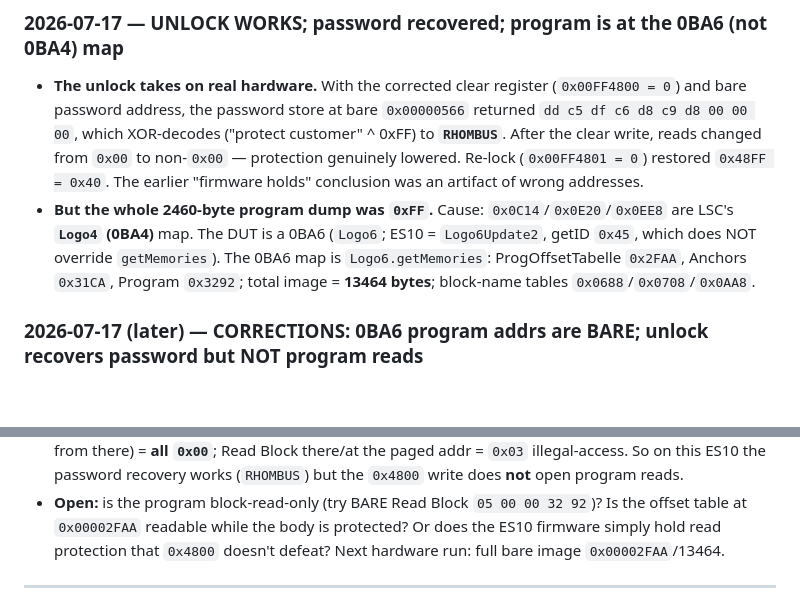
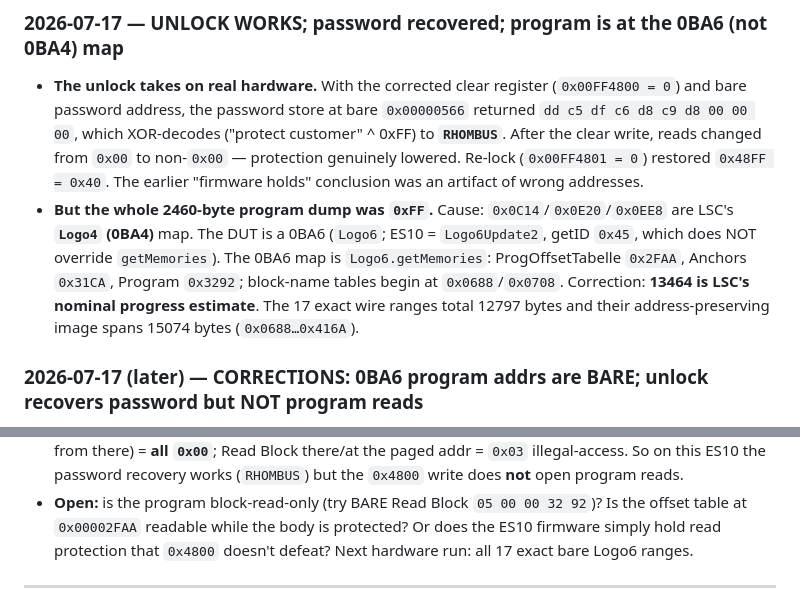
Before and after one commit to yonran/logo-web-dumper, a Markdown page: LAB-NOTEBOOK.md, 2 parts joined by grey strips. Rendered like a GitHub page; blank space fills up the shorter version.

```diff
--- a/LAB-NOTEBOOK.md
+++ b/LAB-NOTEBOOK.md
@@ -38,7 +38,9 @@ Convention: `→` = PC→LOGO, `←` = LOGO→PC. All addresses 4-byte big-endia
 - **But the whole 2460-byte program dump was `0xFF`.** Cause: `0x0C14`/`0x0E20`/`0x0EE8` are LSC's
   **`Logo4` (0BA4)** map. The DUT is a 0BA6 (`Logo6`; ES10 = `Logo6Update2`, getID `0x45`, which
   does NOT override `getMemories`). The 0BA6 map is `Logo6.getMemories`: ProgOffsetTabelle `0x2FAA`,
-  Anchors `0x31CA`, Program `0x3292`; total image = **13464 bytes**; block-name tables `0x0688`/`0x0708`/`0x0AA8`.
+  Anchors `0x31CA`, Program `0x3292`; block-name tables begin at `0x0688`/`0x0708`.
+  Correction: **13464 is LSC's nominal progress estimate**. The 17 exact wire ranges total 12797
+  bytes and their address-preserving image spans 15074 bytes (`0x0688…0x416A`).
 
 ### 2026-07-17 (later) — CORRECTIONS: 0BA6 program addrs are BARE; unlock recovers password but NOT program reads
 
@@ -59,7 +61,7 @@ Convention: `→` = PC→LOGO, `←` = LOGO→PC. All addresses 4-byte big-endia
   ES10 the password recovery works (`RHOMBUS`) but the `0x4800` write does **not** open program reads.
 - **Open:** is the program block-read-only (try BARE Read Block `05 00 00 32 92`)? Is the offset table
   at `0x00002FAA` readable while the body is protected? Or does the ES10 firmware simply hold read
-  protection that `0x4800` doesn't defeat? Next hardware run: full bare image `0x00002FAA`/13464.
+  protection that `0x4800` doesn't defeat? Next hardware run: all 17 exact bare Logo6 ranges.
 
 ---
 
```
Also changed, not shown: PROTOCOL.md (+12 -8 lines).
